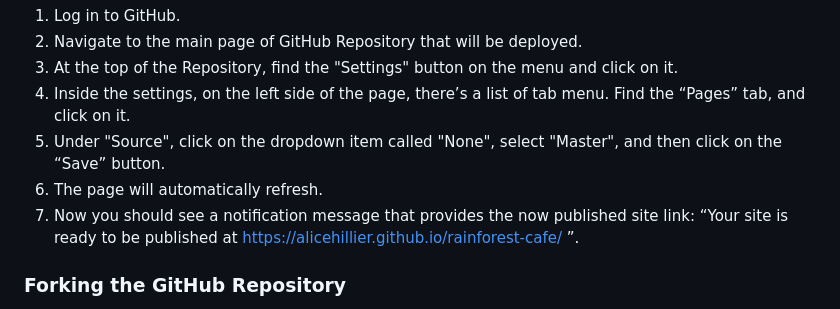
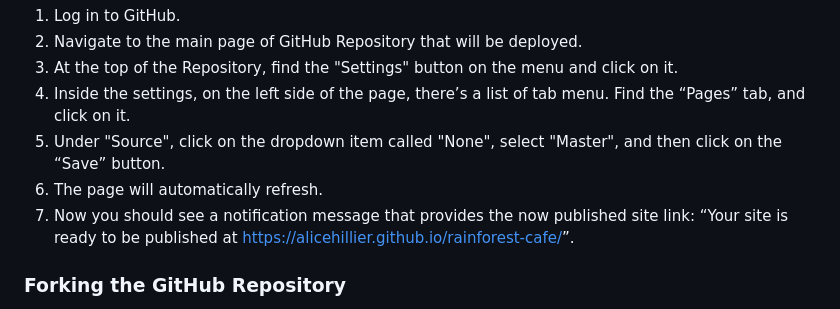
Before and after one commit to alicehillier/rainforest-cafe, a Markdown page: README.md, the part around the change. Drawn GitHub-style.

Commit message:
edit deployment 7. link

```diff
--- a/README.md
+++ b/README.md
@@ -408,7 +408,7 @@ The project was deployed to GitHub Pages using the following steps:
 4. Inside the settings, on the left side of the page, there’s a list of tab menu. Find the “Pages” tab, and click on it.
 5. Under "Source", click on the dropdown item called "None", select "Master", and then click on the “Save” button.
 6. The page will automatically refresh.
-7. Now you should see a notification message that provides the now published site link: “Your site is ready to be published at https://alicehillier.github.io/rainforest-cafe/ ”.
+7. Now you should see a notification message that provides the now published site link: “Your site is ready to be published at [https://alicehillier.github.io/rainforest-cafe/](https://alicehillier.github.io/rainforest-cafe/)”.
 
 ### **Forking the GitHub Repository**
 
```
